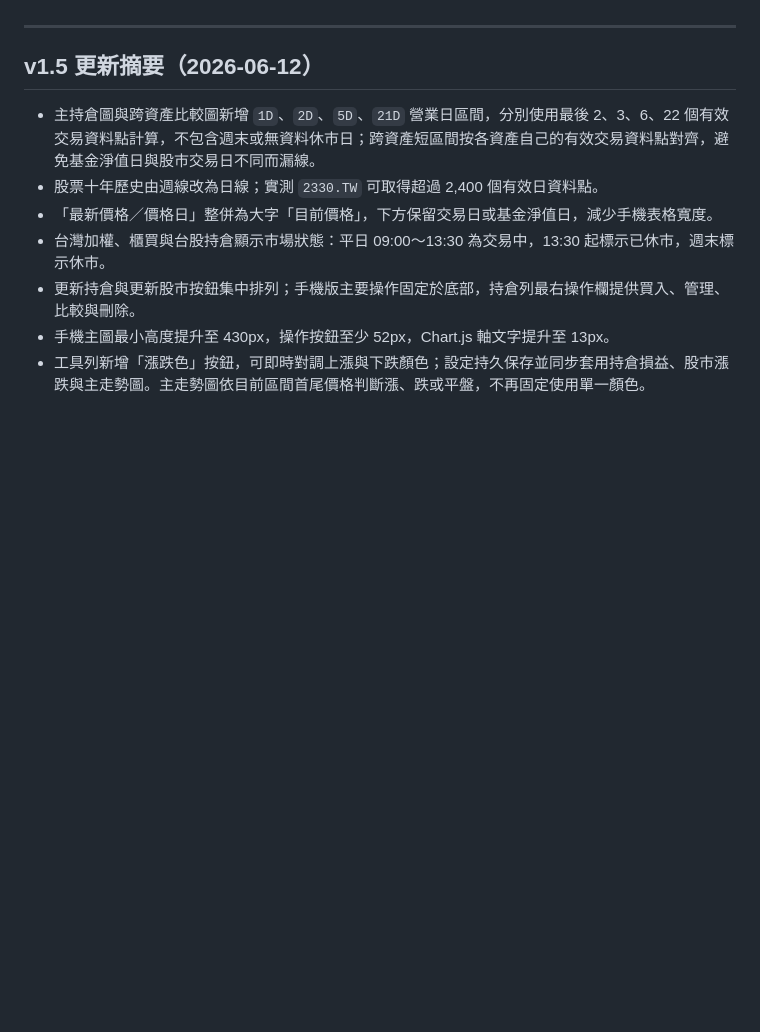
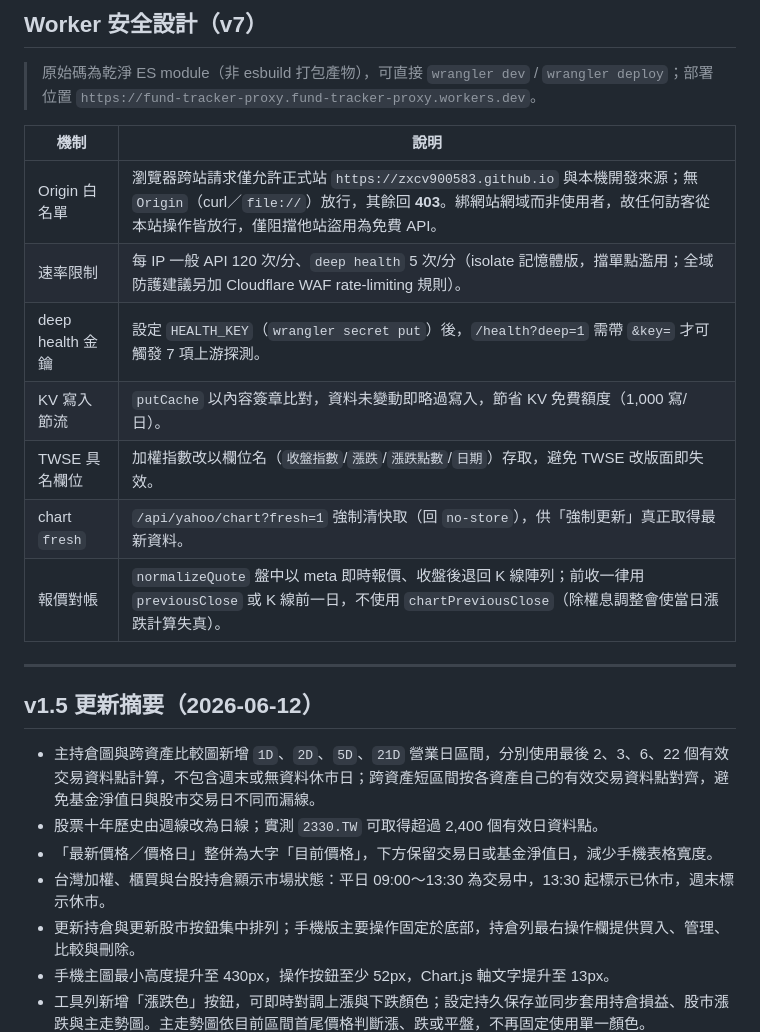
Before and after one commit to zxcv900583/fund-tracker, a Markdown page: fund-tracker-spec.md, the part around one of its changes. Rendered like a GitHub page; blank space fills up the shorter version.

```diff
--- a/fund-tracker-spec.md
+++ b/fund-tracker-spec.md
@@ -6,3 +35,16 @@
+## Worker 安全設計（v7）
+
+> 原始碼為乾淨 ES module（非 esbuild 打包產物），可直接 `wrangler dev` / `wrangler deploy`；部署位置 `https://fund-tracker-proxy.fund-tracker-proxy.workers.dev`。
+
+| 機制 | 說明 |
+|------|------|
+| Origin 白名單 | 瀏覽器跨站請求僅允許正式站 `https://zxcv900583.github.io` 與本機開發來源；無 `Origin`（curl／`file://`）放行，其餘回 **403**。綁網站網域而非使用者，故任何訪客從本站操作皆放行，僅阻擋他站盜用為免費 API。 |
+| 速率限制 | 每 IP 一般 API 120 次/分、`deep health` 5 次/分（isolate 記憶體版，擋單點濫用；全域防護建議另加 Cloudflare WAF rate-limiting 規則）。 |
+| deep health 金鑰 | 設定 `HEALTH_KEY`（`wrangler secret put`）後，`/health?deep=1` 需帶 `&key=` 才可觸發 7 項上游探測。 |
+| KV 寫入節流 | `putCache` 以內容簽章比對，資料未變動即略過寫入，節省 KV 免費額度（1,000 寫/日）。 |
+| TWSE 具名欄位 | 加權指數改以欄位名（`收盤指數`/`漲跌`/`漲跌點數`/`日期`）存取，避免 TWSE 改版面即失效。 |
+| chart `fresh` | `/api/yahoo/chart?fresh=1` 強制清快取（回 `no-store`），供「強制更新」真正取得最新資料。 |
+| 報價對帳 | `normalizeQuote` 盤中以 meta 即時報價、收盤後退回 K 線陣列；前收一律用 `previousClose` 或 K 線前一日，不使用 `chartPreviousClose`（除權息調整會使當日漲跌計算失真）。 |
 
 ---
 
```
Also changed, not shown: other parts of fund-tracker-spec.md (+31 -2 lines).
